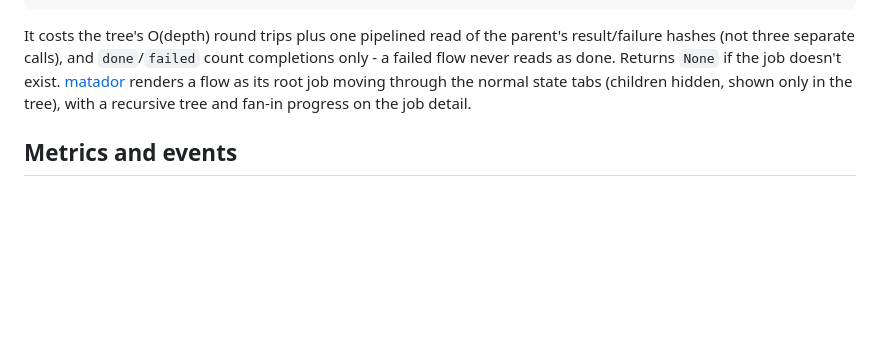
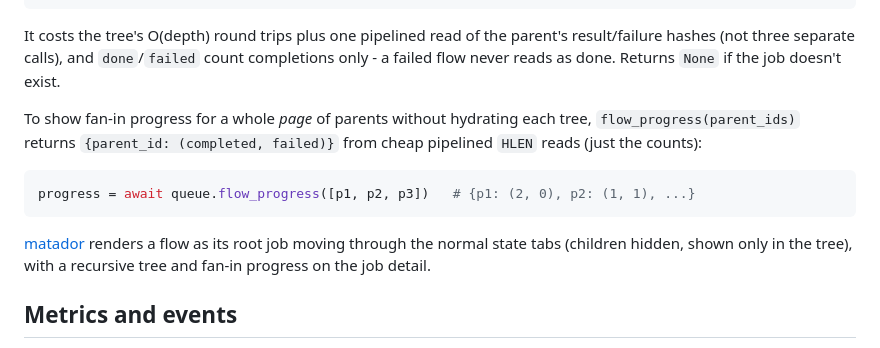
Before and after one commit to ilovepixelart/toro, a Markdown page: docs/flows.md, the part around the change. GitHub-like rendering; blank space fills up the shorter version.

Commit message:
docs: document flow_progress (batched fan-in counts for a page of parents)

````diff
--- a/docs/flows.md
+++ b/docs/flows.md
@@ -141,10 +141,19 @@ view.live                       # True while any node is still non-terminal
 It costs the tree's O(depth) round trips plus one pipelined read of the
 parent's result/failure hashes (not three separate calls), and `done`/`failed`
 count completions only - a failed flow never reads as done. Returns `None` if
-the job doesn't exist. [matador](https://github.com/ilovepixelart/matador)
-renders a flow as its root job moving through the normal state tabs (children
-hidden, shown only in the tree), with a recursive tree and fan-in progress on
-the job detail.
+the job doesn't exist.
+
+To show fan-in progress for a whole *page* of parents without hydrating each
+tree, `flow_progress(parent_ids)` returns `{parent_id: (completed, failed)}` from
+cheap pipelined `HLEN` reads (just the counts):
+
+```python
+progress = await queue.flow_progress([p1, p2, p3])   # {p1: (2, 0), p2: (1, 1), ...}
+```
+
+[matador](https://github.com/ilovepixelart/matador) renders a flow as its root
+job moving through the normal state tabs (children hidden, shown only in the
+tree), with a recursive tree and fan-in progress on the job detail.
 
 ## Metrics and events
 
````
